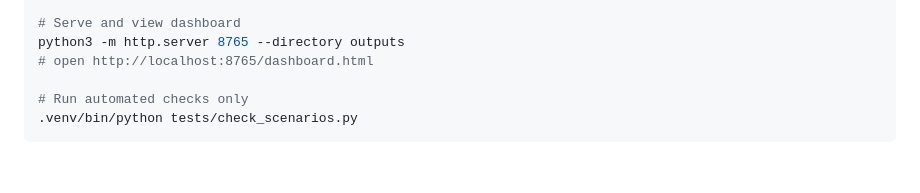
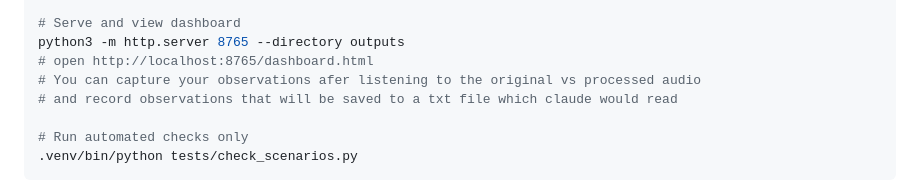
Before and after one commit to indrajithvinodnair/Snore-Suppressor, a Markdown page: README.md, the part around the change. GitHub-like rendering; blank space fills up the shorter version.

Commit message:
Update README with observation capture instructions
Added instructions for capturing observations after audio processing.

```diff
--- a/README.md
+++ b/README.md
@@ -136,6 +136,8 @@ uv sync
 # Serve and view dashboard
 python3 -m http.server 8765 --directory outputs
 # open http://localhost:8765/dashboard.html
+# You can capture your observations afer listening to the original vs processed audio
+# and record observations that will be saved to a txt file which claude would read
 
 # Run automated checks only
 .venv/bin/python tests/check_scenarios.py
```
